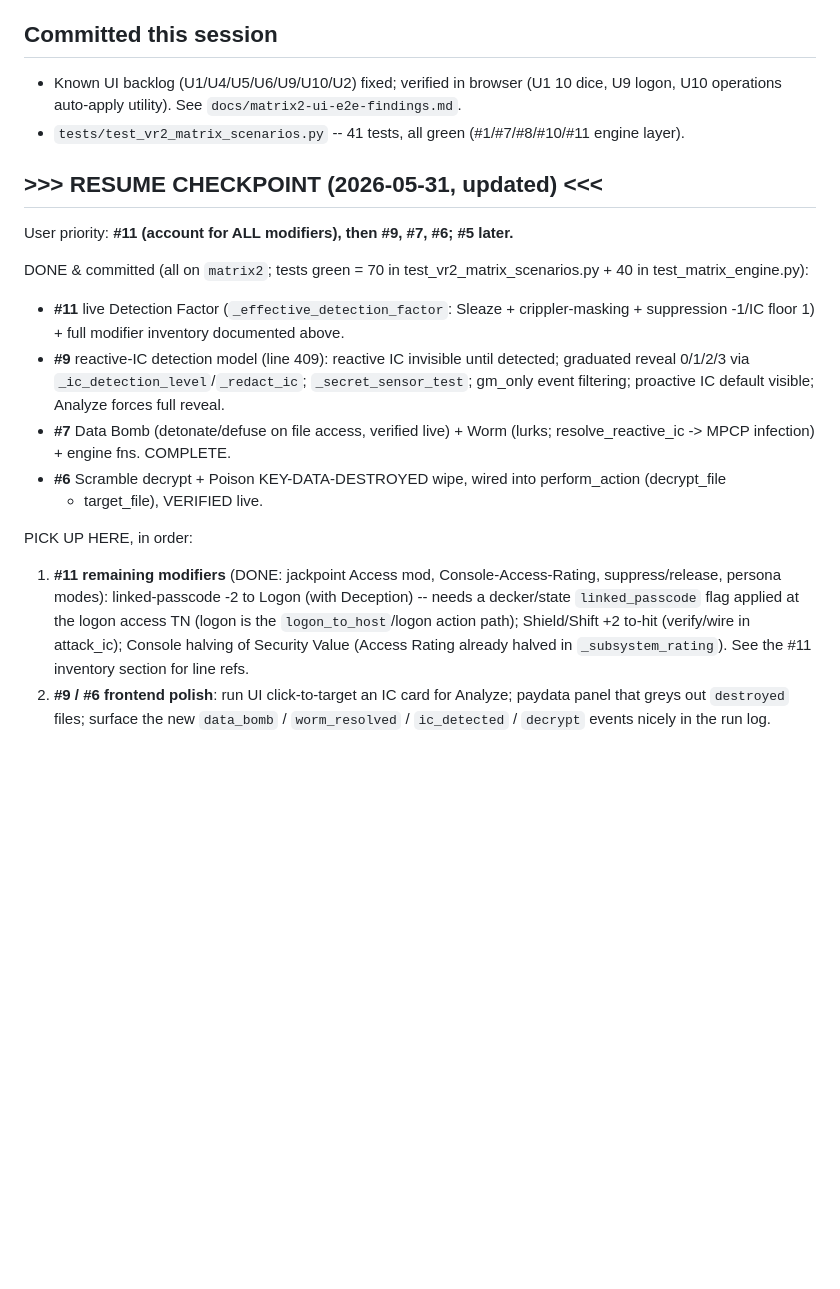
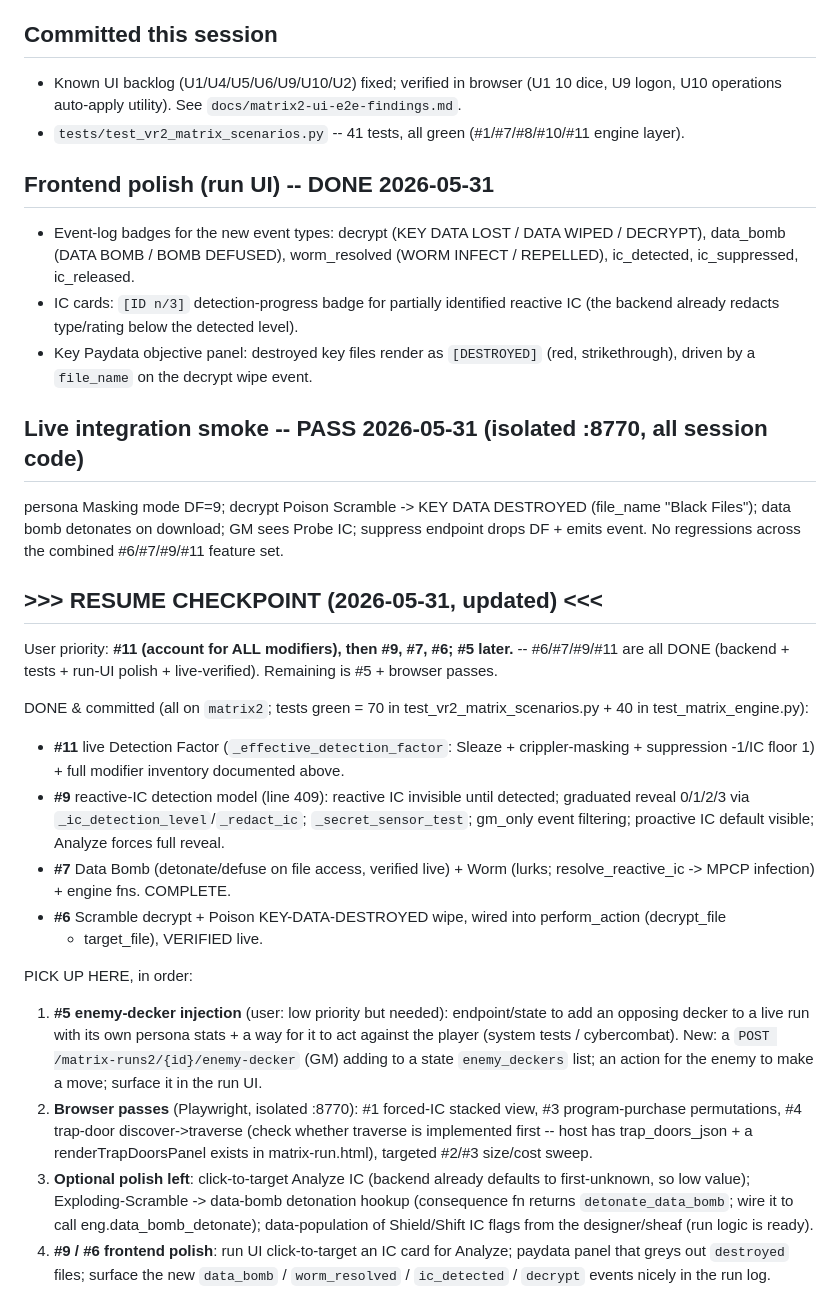
Before and after one commit to chaotic-illusions/shadowrun-world, a Markdown page: docs/matrix2-test-matrix-notes.md, the part around the change. Drawn GitHub-style; blank space fills up the shorter version.

Commit message:
docs(matrix2): frontend polish done + live integration smoke pass; refresh checkpoint

```diff
--- a/docs/matrix2-test-matrix-notes.md
+++ b/docs/matrix2-test-matrix-notes.md
@@ -195,9 +195,24 @@ designer/sheaf concern (the run logic is ready).
   U10 operations auto-apply utility). See `docs/matrix2-ui-e2e-findings.md`.
 - `tests/test_vr2_matrix_scenarios.py` -- 41 tests, all green (#1/#7/#8/#10/#11 engine layer).
 
+## Frontend polish (run UI) -- DONE 2026-05-31
+- Event-log badges for the new event types: decrypt (KEY DATA LOST / DATA WIPED / DECRYPT),
+  data_bomb (DATA BOMB / BOMB DEFUSED), worm_resolved (WORM INFECT / REPELLED), ic_detected,
+  ic_suppressed, ic_released.
+- IC cards: `[ID n/3]` detection-progress badge for partially identified reactive IC (the
+  backend already redacts type/rating below the detected level).
+- Key Paydata objective panel: destroyed key files render as `[DESTROYED]` (red, strikethrough),
+  driven by a `file_name` on the decrypt wipe event.
+
+## Live integration smoke -- PASS 2026-05-31 (isolated :8770, all session code)
+persona Masking mode DF=9; decrypt Poison Scramble -> KEY DATA DESTROYED (file_name "Black Files");
+data bomb detonates on download; GM sees Probe IC; suppress endpoint drops DF + emits event.
+No regressions across the combined #6/#7/#9/#11 feature set.
+
 ## >>> RESUME CHECKPOINT (2026-05-31, updated) <<<
 
-User priority: **#11 (account for ALL modifiers), then #9, #7, #6; #5 later.**
+User priority: **#11 (account for ALL modifiers), then #9, #7, #6; #5 later.** -- #6/#7/#9/#11 are
+all DONE (backend + tests + run-UI polish + live-verified). Remaining is #5 + browser passes.
 
 DONE & committed (all on `matrix2`; tests green = 70 in test_vr2_matrix_scenarios.py + 40 in
 test_matrix_engine.py):
@@ -212,11 +227,18 @@ test_matrix_engine.py):
   + target_file), VERIFIED live.
 
 PICK UP HERE, in order:
-1. **#11 remaining modifiers** (DONE: jackpoint Access mod, Console-Access-Rating, suppress/release,
-   persona modes): linked-passcode -2 to Logon (with Deception) -- needs a decker/state
-   `linked_passcode` flag applied at the logon access TN (logon is the `logon_to_host`/logon action
-   path); Shield/Shift +2 to-hit (verify/wire in attack_ic); Console halving of Security Value
-   (Access Rating already halved in `_subsystem_rating`). See the #11 inventory section for line refs.
+1. **#5 enemy-decker injection** (user: low priority but needed): endpoint/state to add an opposing
+   decker to a live run with its own persona stats + a way for it to act against the player (system
+   tests / cybercombat). New: a `POST /matrix-runs2/{id}/enemy-decker` (GM) adding to a state
+   `enemy_deckers` list; an action for the enemy to make a move; surface it in the run UI.
+2. **Browser passes** (Playwright, isolated :8770): #1 forced-IC stacked view, #3 program-purchase
+   permutations, #4 trap-door discover->traverse (check whether traverse is implemented first --
+   host has trap_doors_json + a renderTrapDoorsPanel exists in matrix-run.html), targeted #2/#3
+   size/cost sweep.
+3. **Optional polish left**: click-to-target Analyze IC (backend already defaults to first-unknown,
+   so low value); Exploding-Scramble -> data-bomb detonation hookup (consequence fn returns
+   `detonate_data_bomb`; wire it to call eng.data_bomb_detonate); data-population of Shield/Shift IC
+   flags from the designer/sheaf (run logic is ready).
 2. **#9 / #6 frontend polish**: run UI click-to-target an IC card for Analyze; paydata panel that
    greys out `destroyed` files; surface the new `data_bomb` / `worm_resolved` / `ic_detected` /
    `decrypt` events nicely in the run log.
```
